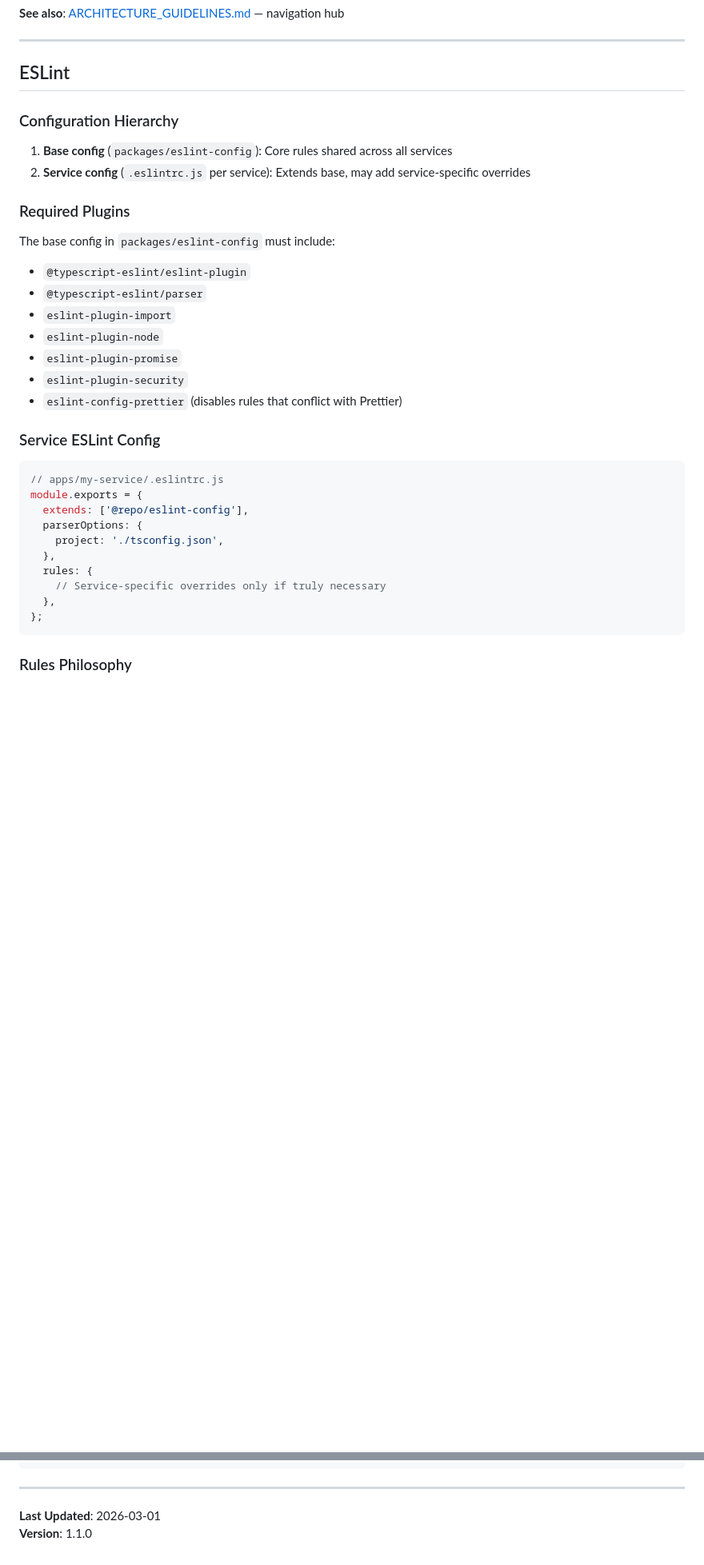
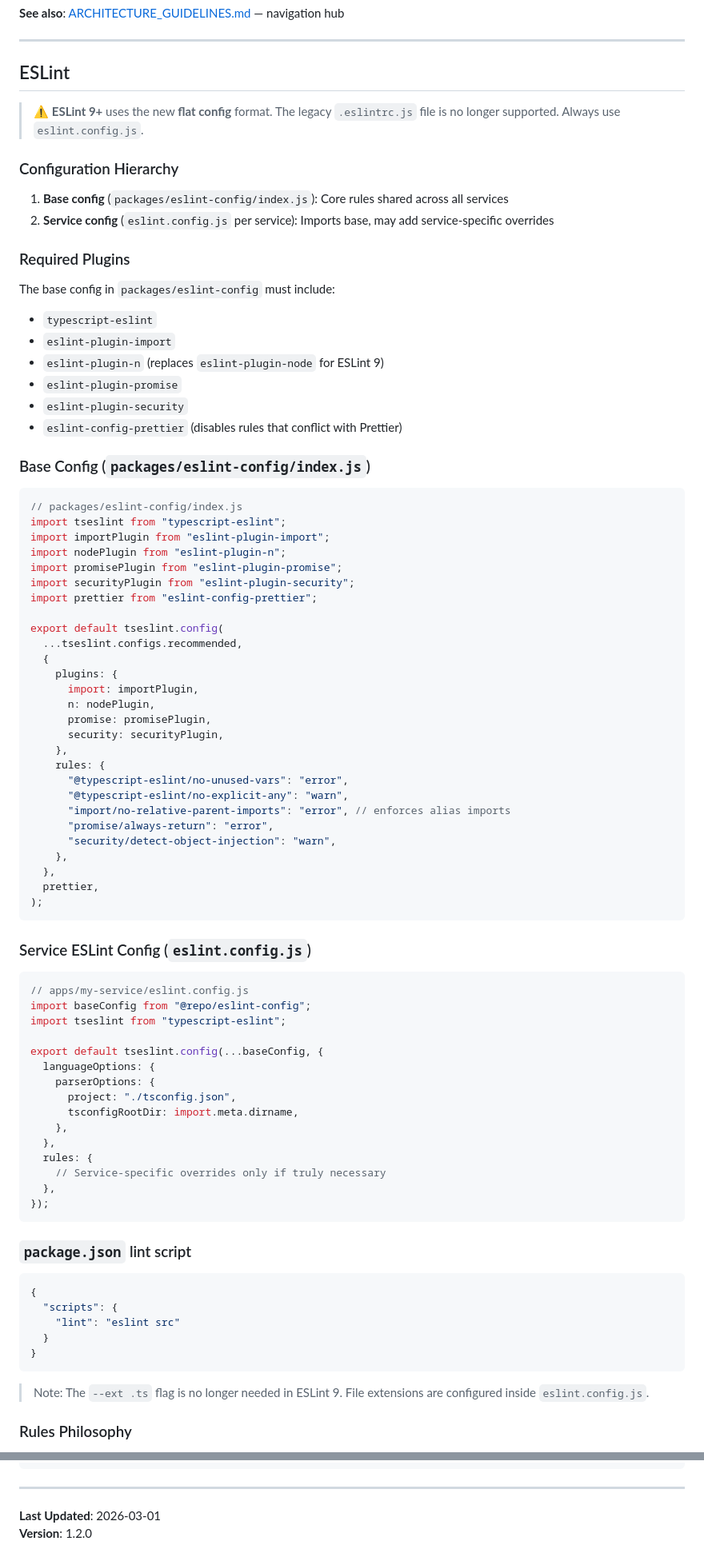
Before and after one commit to arthurhzk/streaming-project, a Markdown page: docs/CODE-QUALITY.md, 2 parts joined by grey strips. Shown at 80% size. GitHub-like rendering; blank space fills up the shorter version.

Commit message:
Updates docs for ESLint 9+ flat config migration
Migrates documentation from legacy `.eslintrc.js` to modern `eslint.config.js` (flat config) per ESLint 9+ requirements.

Improves clarity on base/service config structure, required plugins, and lint script usage. Highlights stricter import discipline and provides rationale for config changes.

Increases version to 1.2.0 to reflect updated practices.

````diff
--- a/docs/CODE-QUALITY.md
+++ b/docs/CODE-QUALITY.md
@@ -6,37 +6,87 @@
 
 ## ESLint
 
+> ⚠️ **ESLint 9+** uses the new **flat config** format. The legacy `.eslintrc.js` file is no longer supported. Always use `eslint.config.js`.
+
 ### Configuration Hierarchy
 
-1. **Base config** (`packages/eslint-config`): Core rules shared across all services
-2. **Service config** (`.eslintrc.js` per service): Extends base, may add service-specific overrides
+1. **Base config** (`packages/eslint-config/index.js`): Core rules shared across all services
+2. **Service config** (`eslint.config.js` per service): Imports base, may add service-specific overrides
 
 ### Required Plugins
 
 The base config in `packages/eslint-config` must include:
 
-- `@typescript-eslint/eslint-plugin`
-- `@typescript-eslint/parser`
+- `typescript-eslint`
 - `eslint-plugin-import`
-- `eslint-plugin-node`
+- `eslint-plugin-n` (replaces `eslint-plugin-node` for ESLint 9)
 - `eslint-plugin-promise`
 - `eslint-plugin-security`
 - `eslint-config-prettier` (disables rules that conflict with Prettier)
 
-### Service ESLint Config
+### Base Config (`packages/eslint-config/index.js`)
 
 ```javascript
-// apps/my-service/.eslintrc.js
-module.exports = {
-  extends: ['@repo/eslint-config'],
-  parserOptions: {
-    project: './tsconfig.json',
+// packages/eslint-config/index.js
+import tseslint from "typescript-eslint";
+import importPlugin from "eslint-plugin-import";
+import nodePlugin from "eslint-plugin-n";
+import promisePlugin from "eslint-plugin-promise";
+import securityPlugin from "eslint-plugin-security";
+import prettier from "eslint-config-prettier";
+
+export default tseslint.config(
+  ...tseslint.configs.recommended,
+  {
+    plugins: {
+      import: importPlugin,
+      n: nodePlugin,
+      promise: promisePlugin,
+      security: securityPlugin,
+    },
+    rules: {
+      "@typescript-eslint/no-unused-vars": "error",
+      "@typescript-eslint/no-explicit-any": "warn",
+      "import/no-relative-parent-imports": "error", // enforces alias imports
+      "promise/always-return": "error",
+      "security/detect-object-injection": "warn",
+    },
+  },
+  prettier,
+);
+```
+
+### Service ESLint Config (`eslint.config.js`)
+
+```javascript
+// apps/my-service/eslint.config.js
+import baseConfig from "@repo/eslint-config";
+import tseslint from "typescript-eslint";
+
+export default tseslint.config(...baseConfig, {
+  languageOptions: {
+    parserOptions: {
+      project: "./tsconfig.json",
+      tsconfigRootDir: import.meta.dirname,
+    },
   },
   rules: {
     // Service-specific overrides only if truly necessary
   },
-};
+});
 ```
+
+### `package.json` lint script
+
+```json
+{
+  "scripts": {
+    "lint": "eslint src"
+  }
+}
+```
+
+> Note: The `--ext .ts` flag is no longer needed in ESLint 9. File extensions are configured inside `eslint.config.js`.
 
 ### Rules Philosophy
 
@@ -164,4 +214,4 @@ pnpm --filter <service-name> run test:coverage
 ---
 
 **Last Updated**: 2026-03-01
-**Version**: 1.1.0
+**Version**: 1.2.0
````
Also changed, not shown: other parts of docs/CODE-QUALITY.md (+13 -13 lines), docs/ADDING-NEW-SERVICES.md (+39 -27 lines).
